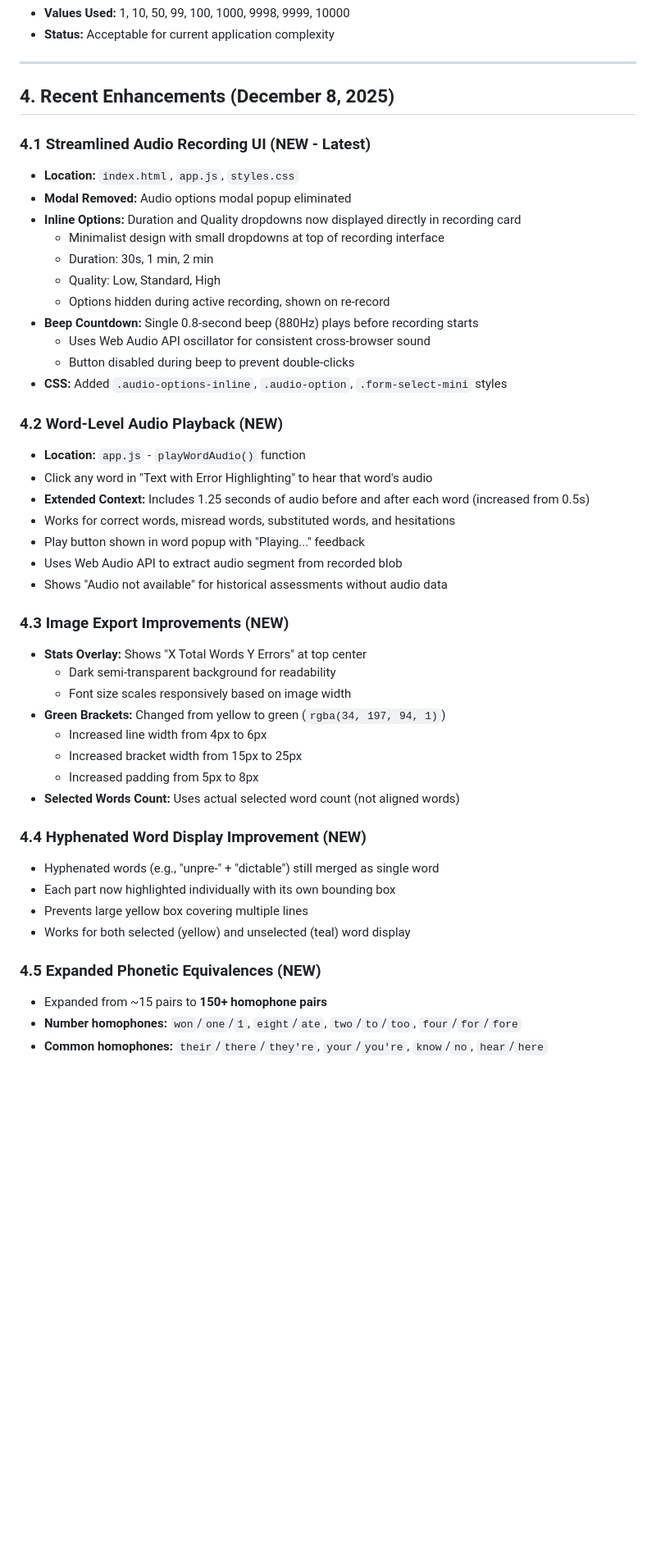
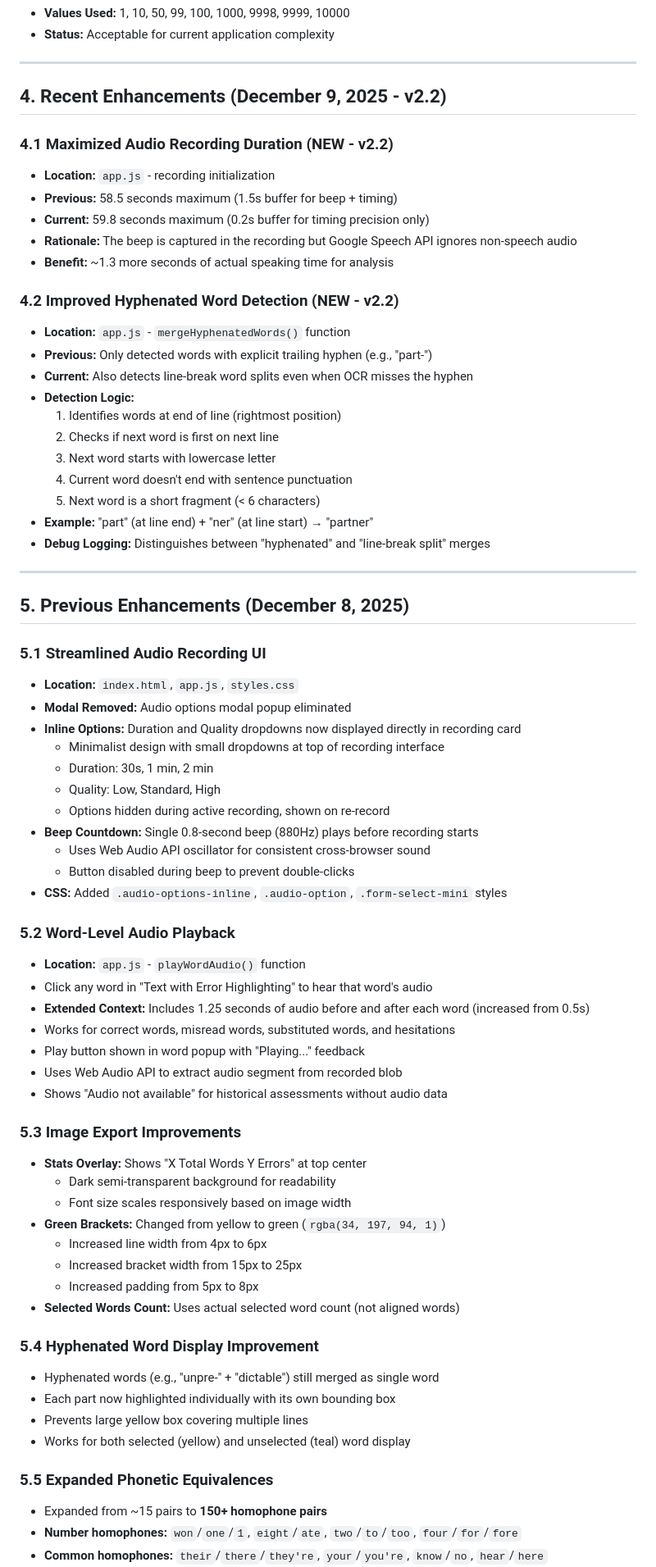
Before and after one commit to LBranigan/word-analyzer-v2, a Markdown page: QA-REPORT.md, the part around one of its changes. Shown at 82% size. GitHub-like rendering; blank space fills up the shorter version.

```diff
--- a/QA-REPORT.md
+++ b/QA-REPORT.md
@@ -66,9 +67,33 @@ Comprehensive QA analysis of Word Analyzer V2. The app is fully functional with
 
 ---
 
-## 4. Recent Enhancements (December 8, 2025)
+## 4. Recent Enhancements (December 9, 2025 - v2.2)
 
-### 4.1 Streamlined Audio Recording UI (NEW - Latest)
+### 4.1 Maximized Audio Recording Duration (NEW - v2.2)
+- **Location:** `app.js` - recording initialization
+- **Previous:** 58.5 seconds maximum (1.5s buffer for beep + timing)
+- **Current:** 59.8 seconds maximum (0.2s buffer for timing precision only)
+- **Rationale:** The beep is captured in the recording but Google Speech API ignores non-speech audio
+- **Benefit:** ~1.3 more seconds of actual speaking time for analysis
+
+### 4.2 Improved Hyphenated Word Detection (NEW - v2.2)
+- **Location:** `app.js` - `mergeHyphenatedWords()` function
+- **Previous:** Only detected words with explicit trailing hyphen (e.g., "part-")
+- **Current:** Also detects line-break word splits even when OCR misses the hyphen
+- **Detection Logic:**
+  1. Identifies words at end of line (rightmost position)
+  2. Checks if next word is first on next line
+  3. Next word starts with lowercase letter
+  4. Current word doesn't end with sentence punctuation
+  5. Next word is a short fragment (< 6 characters)
+- **Example:** "part" (at line end) + "ner" (at line start) → "partner"
+- **Debug Logging:** Distinguishes between "hyphenated" and "line-break split" merges
+
+---
+
+## 5. Previous Enhancements (December 8, 2025)
+
+### 5.1 Streamlined Audio Recording UI
 - **Location:** `index.html`, `app.js`, `styles.css`
 - **Modal Removed:** Audio options modal popup eliminated
 - **Inline Options:** Duration and Quality dropdowns now displayed directly in recording card
@@ -81,7 +106,7 @@ Comprehensive QA analysis of Word Analyzer V2. The app is fully functional with
   - Button disabled during beep to prevent double-clicks
 - **CSS:** Added `.audio-options-inline`, `.audio-option`, `.form-select-mini` styles
 
-### 4.2 Word-Level Audio Playback (NEW)
+### 5.2 Word-Level Audio Playback
 - **Location:** `app.js` - `playWordAudio()` function
 - Click any word in "Text with Error Highlighting" to hear that word's audio
 - **Extended Context:** Includes 1.25 seconds of audio before and after each word (increased from 0.5s)
@@ -90,7 +115,7 @@ Comprehensive QA analysis of Word Analyzer V2. The app is fully functional with
 - Uses Web Audio API to extract audio segment from recorded blob
 - Shows "Audio not available" for historical assessments without audio data
 
-### 4.3 Image Export Improvements (NEW)
+### 5.3 Image Export Improvements
 - **Stats Overlay:** Shows "X Total Words  Y Errors" at top center
   - Dark semi-transparent background for readability
   - Font size scales responsively based on image width
@@ -100,13 +125,13 @@ Comprehensive QA analysis of Word Analyzer V2. The app is fully functional with
   - Increased padding from 5px to 8px
 - **Selected Words Count:** Uses actual selected word count (not aligned words)
 
-### 4.4 Hyphenated Word Display Improvement (NEW)
+### 5.4 Hyphenated Word Display Improvement
 - Hyphenated words (e.g., "unpre-" + "dictable") still merged as single word
 - Each part now highlighted individually with its own bounding box
 - Prevents large yellow box covering multiple lines
 - Works for both selected (yellow) and unselected (teal) word display
 
-### 4.5 Expanded Phonetic Equivalences (NEW)
+### 5.5 Expanded Phonetic Equivalences
 - Expanded from ~15 pairs to **150+ homophone pairs**
 - **Number homophones:** `won`/`one`/`1`, `eight`/`ate`, `two`/`to`/`too`, `four`/`for`/`fore`
 - **Common homophones:** `their`/`there`/`they're`, `your`/`you're`, `know`/`no`, `hear`/`here`
```
Also changed, not shown: other parts of QA-REPORT.md (+40 -31 lines).
